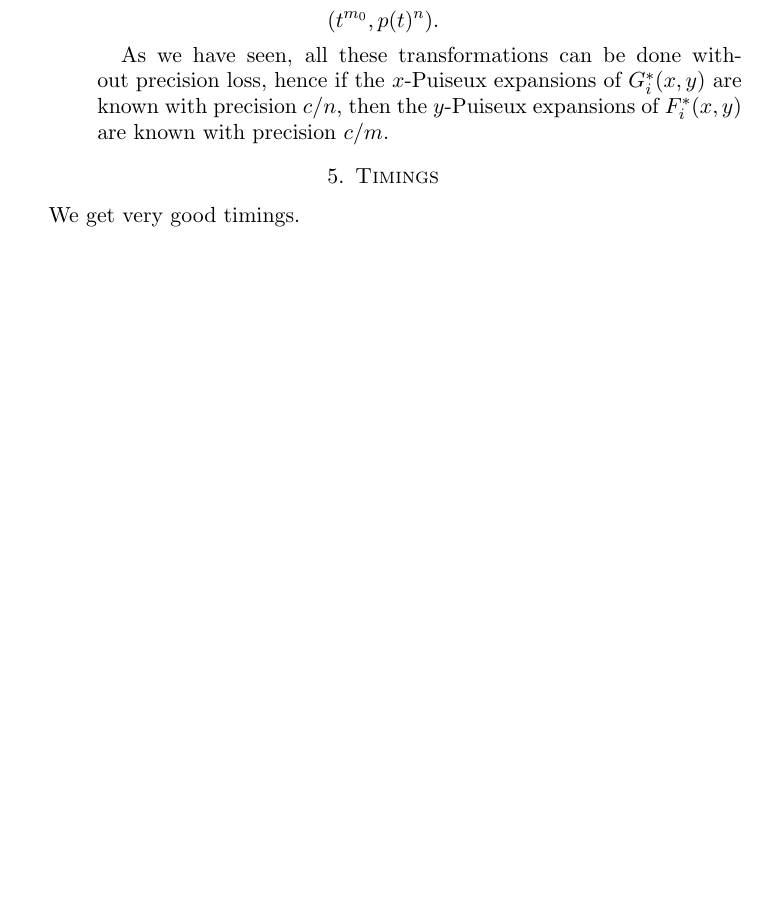
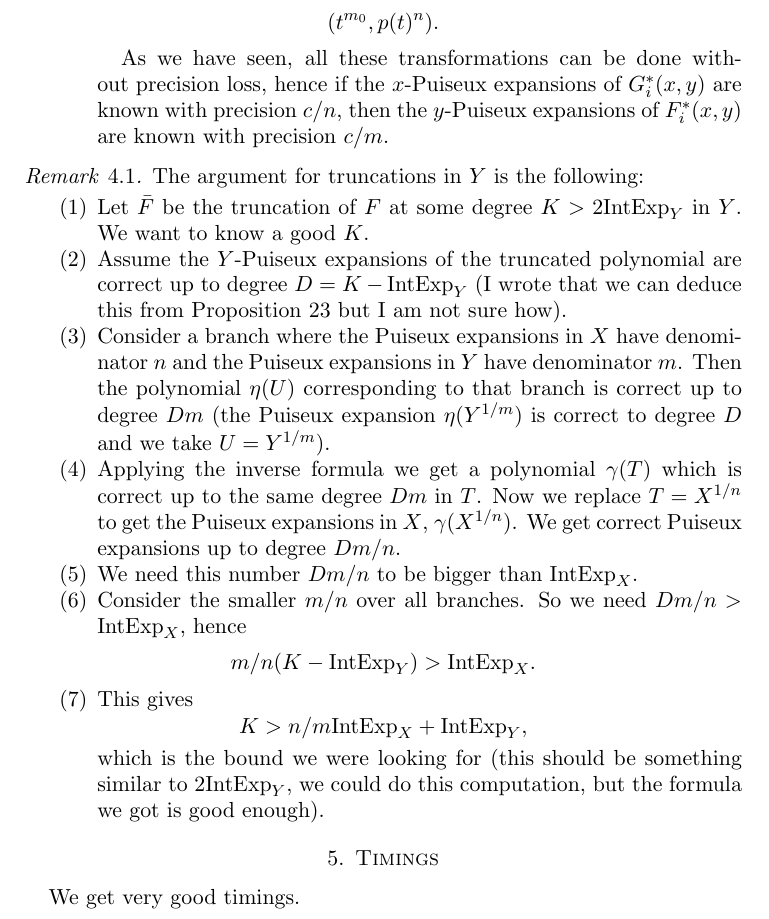
Before and after one commit to slap/paper-intbasis-truncations, a LaTeX paper (integralBasis-truncations.tex): part of page 4 of 4 before the commit and part of page 4 of 5 after it, cut so that both start at the same text, the shorter picture padded with empty space. Compiled offline with pdfLaTeX.

Commit message:
Remark 4.1
Good degree for truncations in Y

```diff
--- a/integralBasis-truncations.tex
+++ b/integralBasis-truncations.tex
@@ -246,17 +246,28 @@ As we have seen, all these transformations can be done without precision loss, h
 %T =  (x(T), y(T)) = (T^{m_0} (a_0 + a_1 T^{m_1 - m_0} + \dots), T^n)
 %$$
 
+\end{enumerate}
+
+\begin{remark}
+The argument for truncations in $Y$ is the following:
+\begin{enumerate}
+\item Let $\bar F$ be the truncation of $F$ at some degree $K > 2 \IntExpY$ in $Y$. We want to know a good $K$.
+\item Assume the $Y$-Puiseux expansions of the truncated polynomial are correct up to degree $D = K - \IntExpY$ (I wrote that we can deduce this from Proposition 23 but I am not sure how).
+\item Consider a branch where the Puiseux expansions in $X$ have denominator $n$ and the Puiseux expansions in $Y$ have denominator $m$. Then the polynomial $\eta(U)$ corresponding to that branch is correct up to degree $Dm$ (the Puiseux expansion $\eta(Y^{1/m})$ is correct to degree $D$ and we take $U = Y^{1/m}$).
+\item Applying the inverse formula we get a polynomial $\gamma(T)$ which is correct up to the same degree $Dm$ in $T$. Now we replace $T = X^{1/n}$ to get the Puiseux expansions in $X$, $\gamma(X^{1/n})$. We get correct Puiseux expansions up to degree $Dm/n$.
+\item We need this number $Dm/n$ to be bigger than $\IntExpX$.
+\item Consider the smaller $m/n$ over all branches. So we need $D m/n > \IntExpX$, hence
+$$
+m/n (K - \IntExpY) > \IntExpX.
+$$
+\item This gives
+$$K > n/m \IntExpX + \IntExpY,$$
+which is the bound we were looking for (this should be something similar to $2 \IntExpY$, we could do this computation, but the formula we got is good enough).
+\end{enumerate}
 
 
 
-
-
-
-
-
-
-\end{enumerate}
-
+\end{remark}
 
 
 
```
Also changed, not shown: integralBasis-truncations.pdf.
